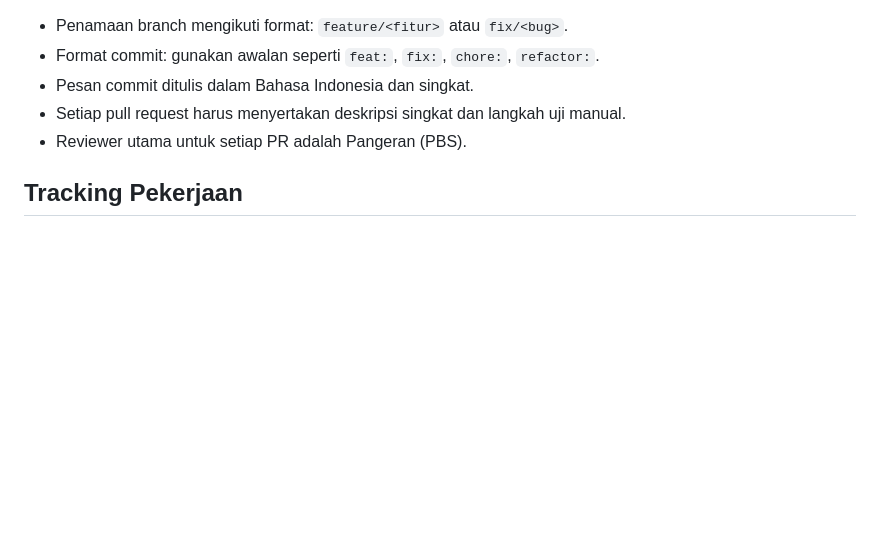
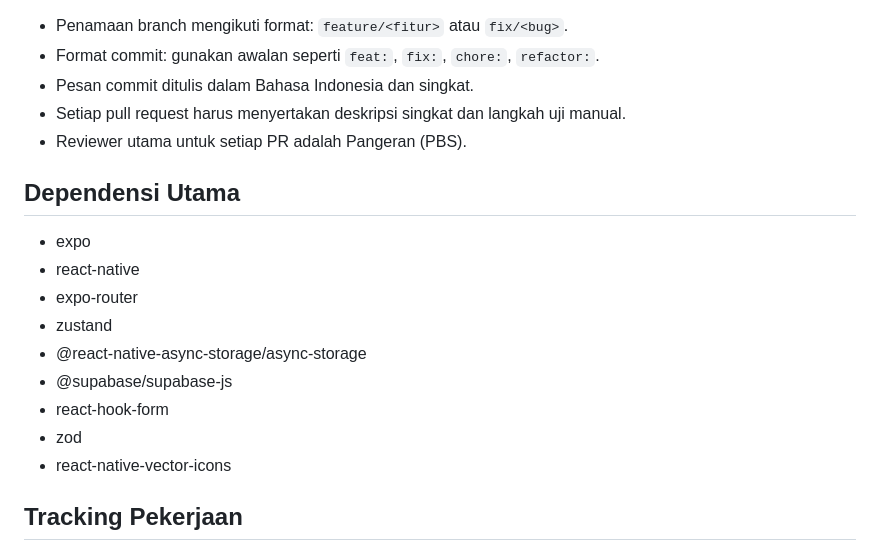
Before and after one commit to aidilsaputrakirsan-classroom/final-project-mobile-programming-team-e-commerce, a Markdown page: AGENTS.md, the part around the change. GitHub-like rendering; blank space fills up the shorter version.

```diff
--- a/AGENTS.md
+++ b/AGENTS.md
@@ -70,6 +70,18 @@ src/
 - Setiap pull request harus menyertakan deskripsi singkat dan langkah uji manual.
 - Reviewer utama untuk setiap PR adalah Pangeran (PBS).
 
+## Dependensi Utama
+
+- expo
+- react-native
+- expo-router
+- zustand
+- @react-native-async-storage/async-storage
+- @supabase/supabase-js
+- react-hook-form
+- zod
+- react-native-vector-icons
+
 ## Tracking Pekerjaan
 
 - Sebelum mulai mengerjakan kode, Kamu wajib membaca file bernama "Development Checklist" di root proyek. File tersebut digunakan untuk melacak setiap langkah pekerjaan dan statusnya.
```
Also changed, not shown: BahankuApp/.github/copilot-instructions.md (+12 -0 lines).
